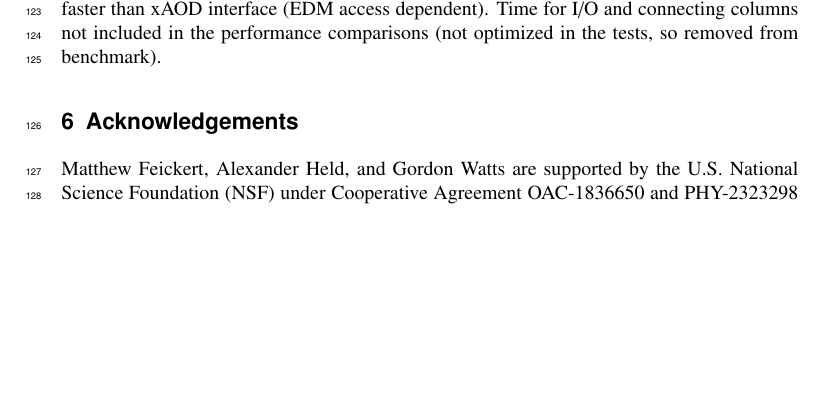
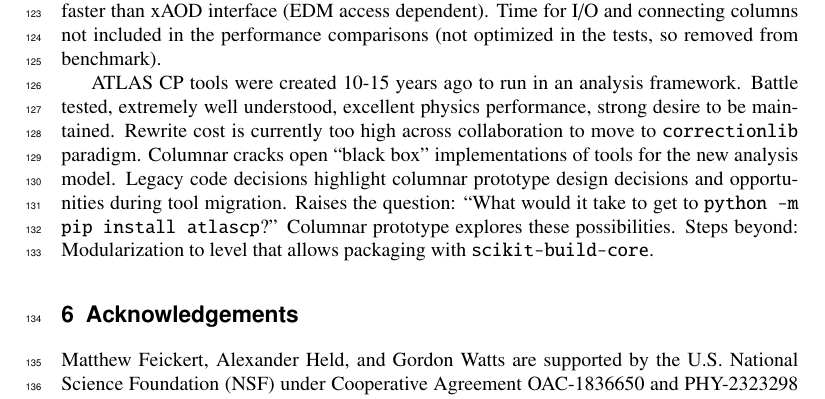
Before and after one commit to matthewfeickert-papers/chep-2024-proceedings-columnar-demonstrator, a LaTeX document (chep_2024_proceedings.tex, which reads src/conclusions.tex): part of page 5 of 6 before the commit and part of page 5 of 7 after it, cut so that both start at the same text, the shorter picture padded with empty space. Compiled offline with XeLaTeX.

Commit message:
Add additional sketching to fill in

```diff
--- a/src/conclusions.tex
+++ b/src/conclusions.tex
@@ -7,3 +7,12 @@ Uses same version of CP tool.
 xAOD includes event store access (per-event overhead, paid per-batch in columnar).
 Show substantial speedups for migrated tools: columnar is 2-4x faster than xAOD interface (EDM access dependent).
 Time for I/O and connecting columns not included in the performance comparisons (not optimized in the tests, so removed from benchmark).
+
+ATLAS CP tools were created 10-15 years ago to run in an analysis framework.
+Battle tested, extremely well understood, excellent physics performance, strong desire to be maintained.
+Rewrite cost is currently too high across collaboration to move to \texttt{correctionlib} paradigm.
+Columnar cracks open ``black box'' implementations of tools for the new analysis model.
+Legacy code decisions highlight columnar prototype design decisions and opportunities during tool migration.
+Raises the question: ``What would it take to get to \texttt{python -m pip install atlascp}?''
+Columnar prototype explores these possibilities.
+Steps beyond: Modularization to level that allows packaging with \texttt{scikit-build-core}.
```
Also changed, not shown: src/conclusions.tex (2 more changed lines).
